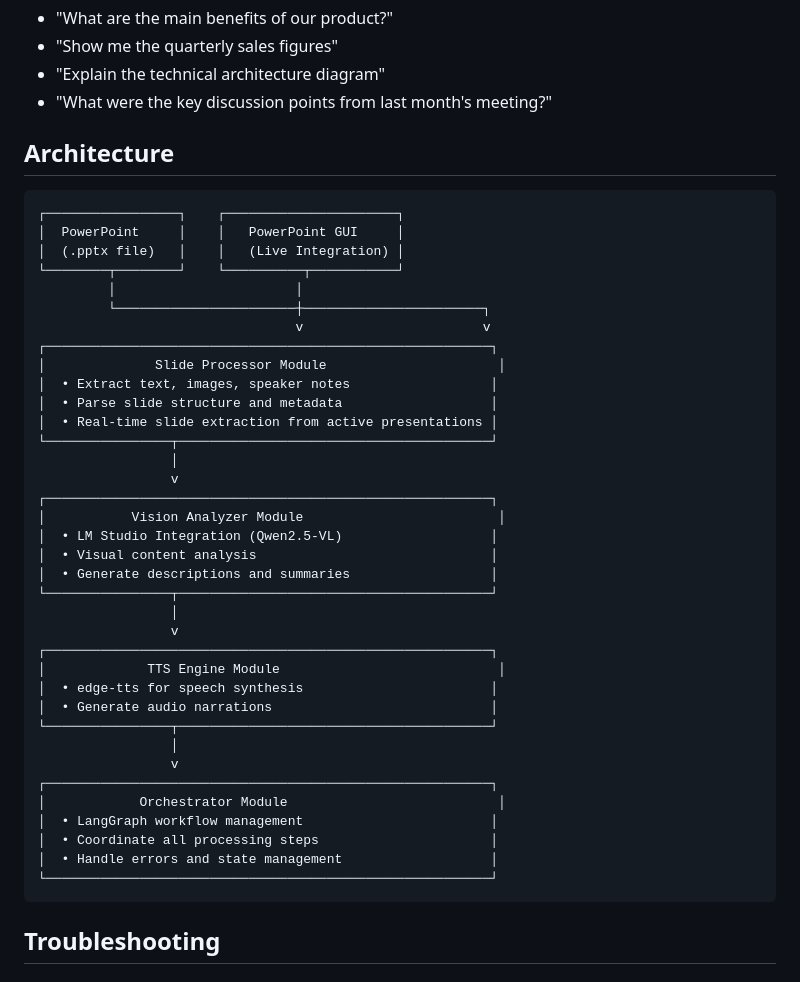
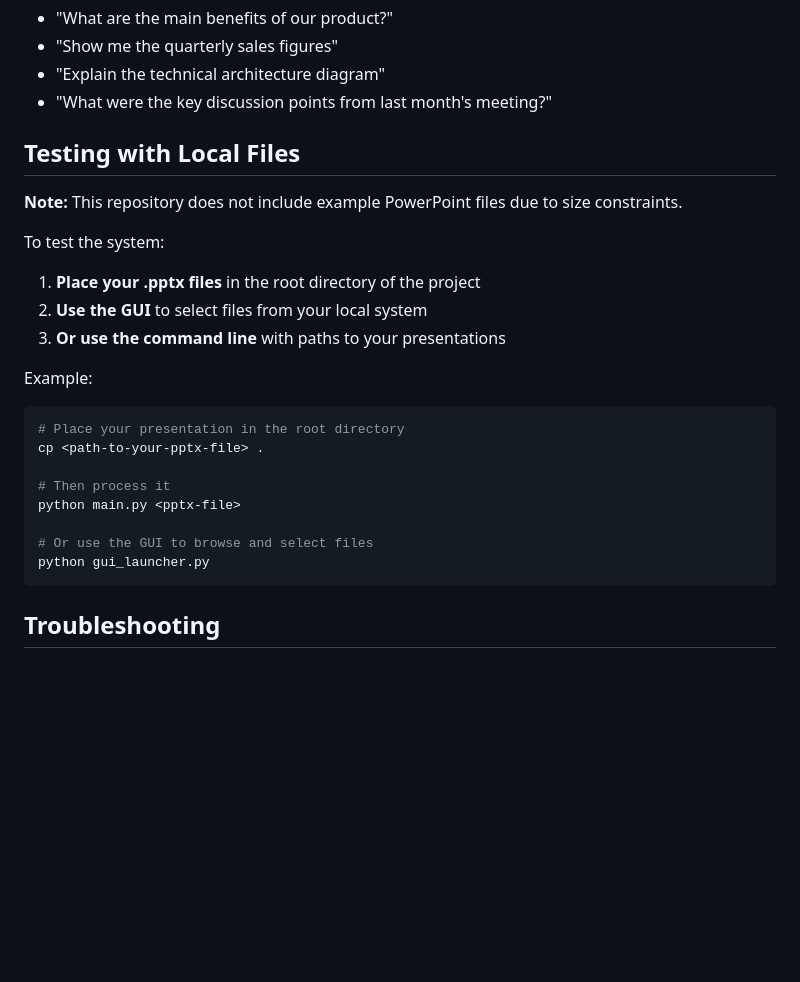
Before and after one commit to devMuniz02/Slides-helper, a Markdown page: README.md, the part around one of its changes. Rendered like a GitHub page; blank space fills up the shorter version.

````diff
--- a/README.md
+++ b/README.md
@@ -245,45 +184,26 @@ See `docs/RAG_CONFIG_README.md` for detailed configuration options.
 - "Explain the technical architecture diagram"
 - "What were the key discussion points from last month's meeting?"
 
-## Architecture
+## Testing with Local Files
 
-```
-┌─────────────────┐    ┌──────────────────────┐
-│  PowerPoint     │    │   PowerPoint GUI     │
-│  (.pptx file)   │    │   (Live Integration) │
-└────────┬────────┘    └──────────┬───────────┘
-         │                       │
-         └───────────────────────┼───────────────────────┐
-                                 v                       v
-┌─────────────────────────────────────────────────────────┐
-│              Slide Processor Module                      │
-│  • Extract text, images, speaker notes                  │
-│  • Parse slide structure and metadata                   │
-│  • Real-time slide extraction from active presentations │
-└────────────────┬────────────────────────────────────────┘
-                 │
-                 v
-┌─────────────────────────────────────────────────────────┐
-│           Vision Analyzer Module                         │
-│  • LM Studio Integration (Qwen2.5-VL)                   │
-│  • Visual content analysis                              │
-│  • Generate descriptions and summaries                  │
-└────────────────┬────────────────────────────────────────┘
-                 │
-                 v
-┌─────────────────────────────────────────────────────────┐
-│             TTS Engine Module                            │
-│  • edge-tts for speech synthesis                        │
-│  • Generate audio narrations                            │
-└────────────────┬────────────────────────────────────────┘
-                 │
-                 v
-┌─────────────────────────────────────────────────────────┐
-│            Orchestrator Module                           │
-│  • LangGraph workflow management                        │
-│  • Coordinate all processing steps                      │
-│  • Handle errors and state management                   │
-└─────────────────────────────────────────────────────────┘
+**Note:** This repository does not include example PowerPoint files due to size constraints.
+
+To test the system:
+
+1. **Place your .pptx files** in the root directory of the project
+2. **Use the GUI** to select files from your local system
+3. **Or use the command line** with paths to your presentations
+
+Example:
+```bash
+# Place your presentation in the root directory
+cp <path-to-your-pptx-file> .
+
+# Then process it
+python main.py <pptx-file>
+
+# Or use the GUI to browse and select files
+python gui_launcher.py
 ```
 
 ## Troubleshooting
````
Also changed, not shown: other parts of README.md (+91 -125 lines).
